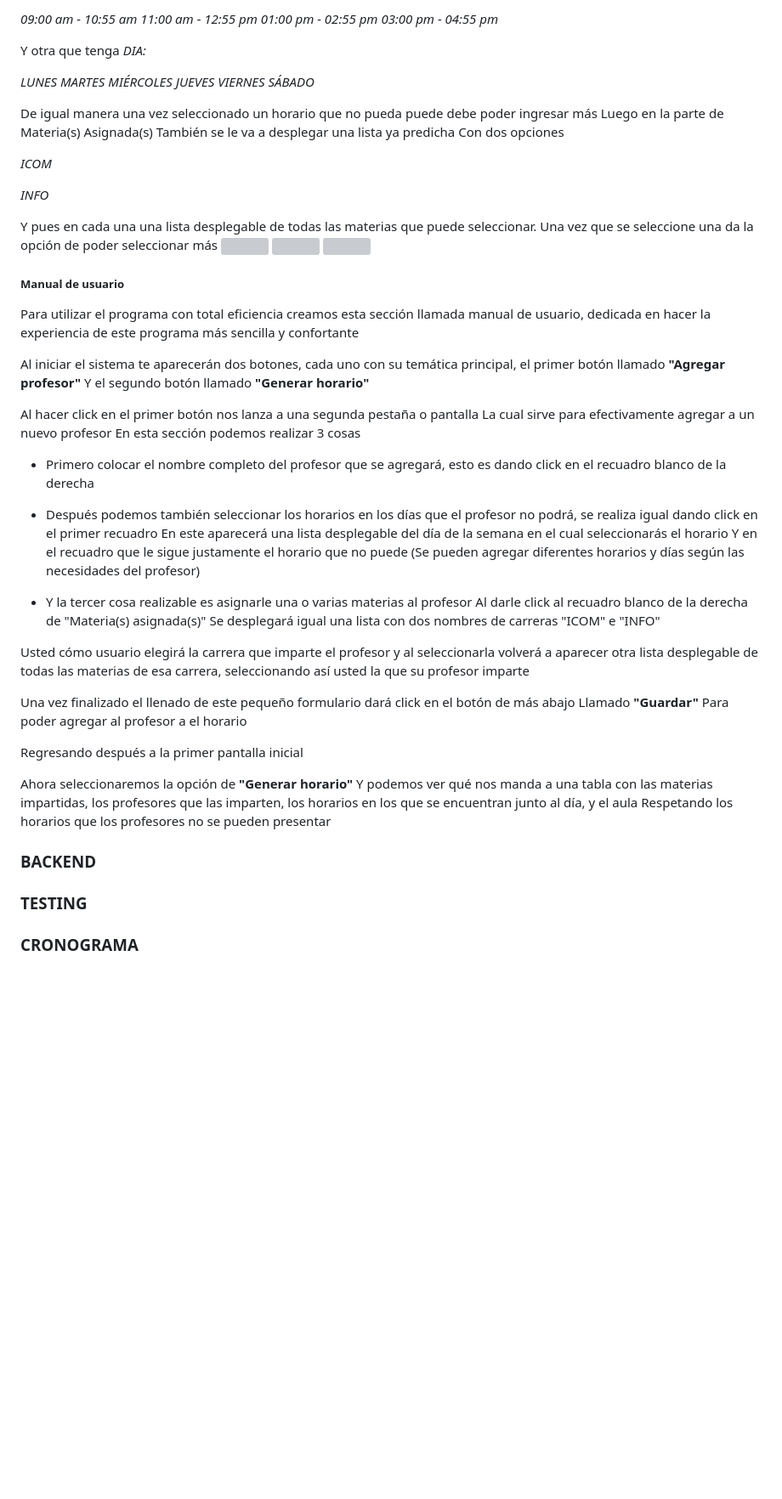
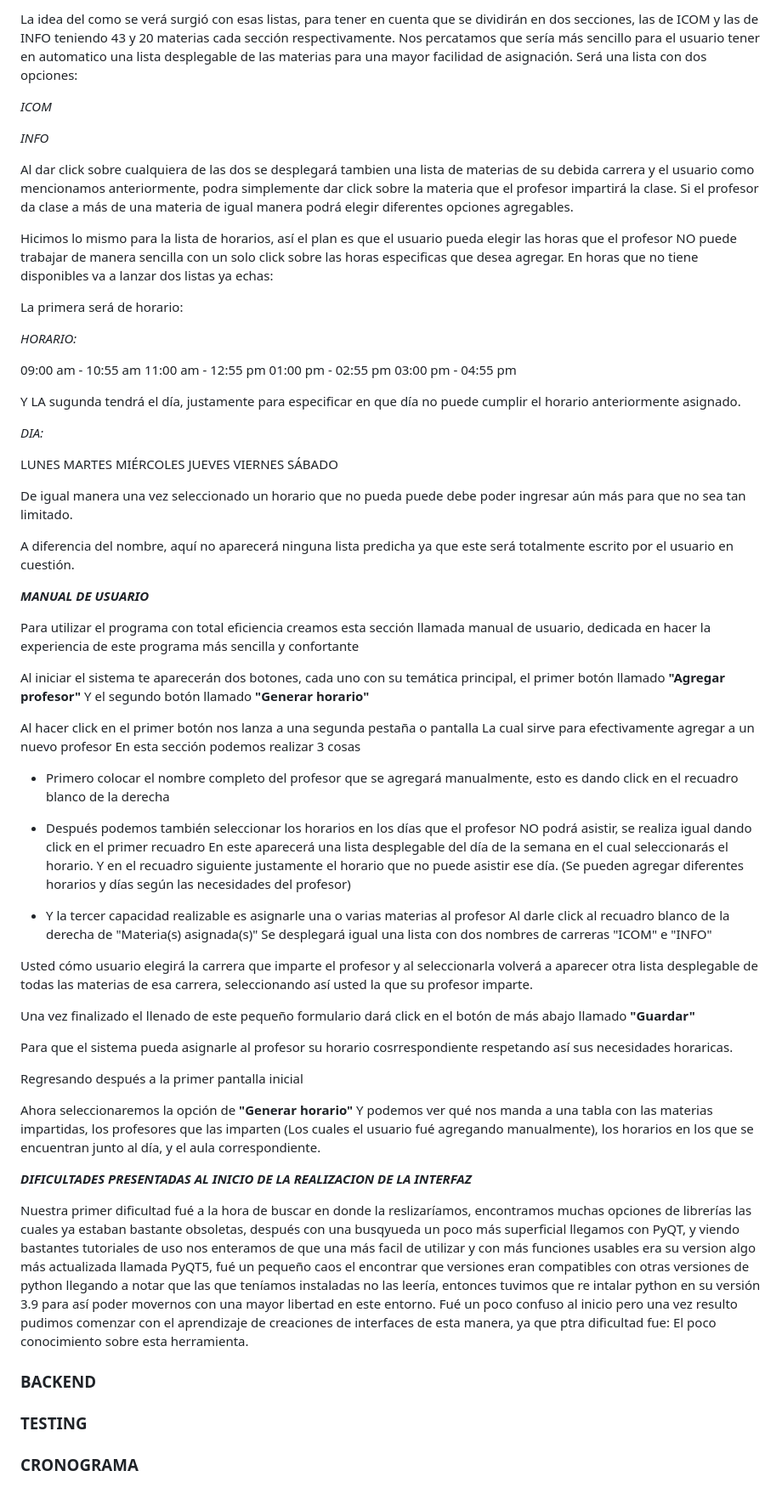
Before and after one commit to pedroramir3z/Proyecto_Generador_horarios, a Markdown page: README.md, the part around one of its changes. Shown at 85% size. GitHub-like rendering; blank space fills up the shorter version; grey boxes are pictures that could not be loaded.

Commit message:
Update README.md
Cambios en la redacción y explicación (1). By.PauSS

```diff
--- a/README.md
+++ b/README.md
@@ -98,70 +111,83 @@ Una que tenga...
 
-*09:00 am - 10:55 am
-11:00 am - 12:55 pm
-01:00 pm - 02:55 pm
-03:00 pm - 04:55 pm*
-
-Y otra que tenga
-*DIA:*
-
-*LUNES
-MARTES
-MIÉRCOLES
-JUEVES
-VIERNES
-SÁBADO*
-
-De igual manera una vez seleccionado un horario que no pueda puede debe poder ingresar más
-Luego en la parte de Materia(s) Asignada(s)
-También se le va a desplegar una lista ya predicha
-Con dos opciones
+La idea del como se verá surgió con esas listas, para tener en cuenta que se dividirán en dos secciones, las de ICOM y las de INFO teniendo 43 y 20 materias cada sección respectivamente. Nos percatamos que sería más sencillo para el usuario tener en automatico una lista desplegable de las materias para una mayor facilidad de asignación.
+Será una lista con dos opciones:
 
 *ICOM*
 
 *INFO*
 
-Y pues en cada una una lista desplegable de todas las materias que puede seleccionar. Una vez que se seleccione una da la opción de poder seleccionar más
-![](https://github.com/pedroramir3z/Proyecto_Generador_horarios/blob/master/imagenes/0f69ea0f-6f37-47ff-a967-7418a5c21d0b.jfif)
-![](https://github.com/pedroramir3z/Proyecto_Generador_horarios/blob/master/imagenes/c4857c6c-7c38-47cf-97d2-773788f080a3.jfif)
-![](https://github.com/pedroramir3z/Proyecto_Generador_horarios/blob/master/imagenes/cf1ec78d-da56-4350-91d4-f2f3c433294d.jfif)
-##### **Manual de usuario**
+Al dar click sobre cualquiera de las dos se desplegará tambien una lista de materias de su debida carrera y el usuario como mencionamos anteriormente, podra simplemente dar click sobre la materia que el profesor impartirá la clase.
+Si el profesor da clase a más de una materia de igual manera podrá elegir diferentes opciones agregables.
+
+Hicimos lo mismo para la lista de horarios, así el plan es que el usuario pueda elegir las horas que el profesor NO puede trabajar de manera sencilla con un solo click sobre las horas especificas que desea agregar.
+En horas que no tiene disponibles va a lanzar dos listas ya echas:
+
+La primera será de horario:
+
+*HORARIO:*
+
+09:00 am - 10:55 am
+11:00 am - 12:55 pm
+01:00 pm - 02:55 pm
+03:00 pm - 04:55 pm
+
+Y LA sugunda tendrá el día, justamente para especificar en que día no puede cumplir el horario anteriormente asignado.
+
+*DIA:*
+
+LUNES
+MARTES
+MIÉRCOLES
+JUEVES
+VIERNES
+SÁBADO
+
+De igual manera una vez seleccionado un horario que no pueda puede debe poder ingresar aún más para que no sea tan limitado.
+
+A diferencia del nombre, aquí no aparecerá ninguna lista predicha ya que este será totalmente escrito por el usuario en cuestión.
+
+*****MANUAL DE USUARIO*****
 
 Para utilizar el programa con total eficiencia creamos esta sección llamada manual de usuario, dedicada en hacer la experiencia de este programa más sencilla y confortante
 
 Al iniciar el sistema te aparecerán dos botones, cada uno con su temática principal, el primer botón llamado **"Agregar profesor"**
-Y el segundo botón llamado
-**"Generar horario"**
+Y el segundo botón llamado **"Generar horario"**
 
 Al hacer click en el primer botón nos lanza a una segunda pestaña o pantalla
 La cual sirve para efectivamente agregar a un nuevo profesor
 En esta sección podemos realizar 3 cosas
-- Primero colocar el nombre completo del profesor que se agregará, esto es dando click en el recuadro blanco de la derecha
-- Después podemos también seleccionar los horarios en los días que el profesor no podrá, se realiza igual dando click en el primer recuadro
-En este aparecerá una lista desplegable del día de la semana en el cual seleccionarás el horario
-Y en el recuadro que le sigue justamente el horario que no puede
+- Primero colocar el nombre completo del profesor que se agregará manualmente, esto es dando click en el recuadro blanco de la derecha
+- Después podemos también seleccionar los horarios en los días que el profesor NO podrá asistir, se realiza igual dando click en el primer recuadro
+En este aparecerá una lista desplegable del día de la semana en el cual seleccionarás el horario.
+Y en el recuadro siguiente justamente el horario que no puede asistir ese día.
 (Se pueden agregar diferentes horarios y días según las necesidades del profesor)
 
-- Y la tercer cosa realizable es asignarle una o varias materias al profesor
+- Y la tercer capacidad realizable es asignarle una o varias materias al profesor
 Al darle click al recuadro blanco de la derecha de "Materia(s) asignada(s)"
 Se desplegará igual una lista con dos nombres de carreras
 "ICOM"
 e
 "INFO"
 
-Usted cómo usuario elegirá la carrera que imparte el profesor y al seleccionarla volverá a aparecer otra lista desplegable de todas las materias de esa carrera, seleccionando así usted la que su profesor imparte
+Usted cómo usuario elegirá la carrera que imparte el profesor y al seleccionarla volverá a aparecer otra lista desplegable de todas las materias de esa carrera, seleccionando así usted la que su profesor imparte.
 
-Una vez finalizado el llenado de este pequeño formulario dará click en el botón de más abajo
-Llamado **"Guardar"**
-Para poder agregar al profesor a el horario
+Una vez finalizado el llenado de este pequeño formulario dará click en el botón de más abajo llamado **"Guardar"**
+
+Para que el sistema pueda asignarle al profesor su horario cosrrespondiente respetando así sus necesidades horaricas.
 
 Regresando después a la primer pantalla inicial
 
 Ahora seleccionaremos la opción de **"Generar horario"**
-Y podemos ver qué nos manda a una tabla con las materias impartidas, los profesores que las imparten, los horarios en los que se encuentran junto al día, y el aula
-Respetando los horarios que los profesores no se pueden presentar
+Y podemos ver qué nos manda a una tabla con las materias impartidas, los profesores que las imparten (Los cuales el usuario fué agregando manualmente), los horarios en los que se encuentran junto al día, y el aula correspondiente.
+
+
+***DIFICULTADES PRESENTADAS AL INICIO DE LA REALIZACION DE LA INTERFAZ***
+
+Nuestra primer dificultad fué a la hora de buscar en donde la reslizaríamos, encontramos muchas opciones de librerías las cuales ya estaban bastante obsoletas, después con una busqyueda un poco más superficial llegamos con PyQT, y viendo bastantes tutoriales de uso nos enteramos de que una más facil de utilizar y con más funciones usables era su version algo más actualizada llamada PyQT5, fué un pequeño caos el encontrar que versiones eran compatibles con otras versiones de python llegando a notar que las que teníamos instaladas no las leería, entonces tuvimos que re intalar python en su versión 3.9 para así poder movernos con una mayor libertad en este entorno. Fué un poco confuso al inicio pero una vez resulto pudimos comenzar con el aprendizaje de creaciones de interfaces de esta manera, ya que ptra dificultad fue:
+El poco conocimiento sobre esta herramienta.
+
 ### BACKEND
 
 ### TESTING
 
-
 ### CRONOGRAMA
```
Also changed, not shown: other parts of README.md (+18 -5 lines).
